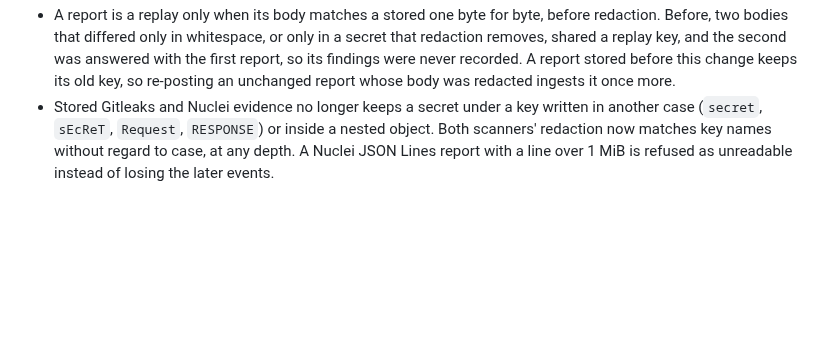
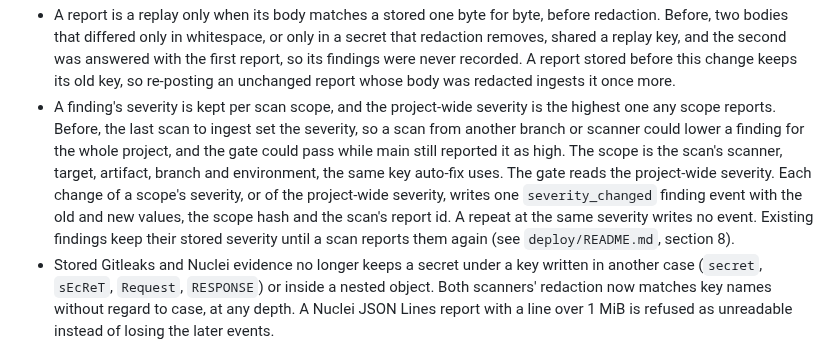
Before and after one commit to minh-tg/specht, a Markdown page: CHANGELOG.md, the part around the change. Rendered like a GitHub page; blank space fills up the shorter version.

```diff
--- a/CHANGELOG.md
+++ b/CHANGELOG.md
@@ -137,6 +137,15 @@ releases.
   shared a replay key, and the second was answered with the first report, so its findings were
   never recorded. A report stored before this change keeps its old key, so re-posting an unchanged
   report whose body was redacted ingests it once more.
+- A finding's severity is kept per scan scope, and the project-wide severity is the highest
+  one any scope reports. Before, the last scan to ingest set the severity, so a scan from
+  another branch or scanner could lower a finding for the whole project, and the gate could
+  pass while main still reported it as high. The scope is the scan's scanner, target,
+  artifact, branch and environment, the same key auto-fix uses. The gate reads the
+  project-wide severity. Each change of a scope's severity, or of the project-wide severity,
+  writes one `severity_changed` finding event with the old and new values, the scope hash and
+  the scan's report id. A repeat at the same severity writes no event. Existing findings keep
+  their stored severity until a scan reports them again (see `deploy/README.md`, section 8).
 - Stored Gitleaks and Nuclei evidence no longer keeps a secret under a key written in another
   case (`secret`, `sEcReT`, `Request`, `RESPONSE`) or inside a nested object. Both scanners'
   redaction now matches key names without regard to case, at any depth. A Nuclei JSON Lines
```
Also changed, not shown: deploy/README.md (+10 -0 lines).
